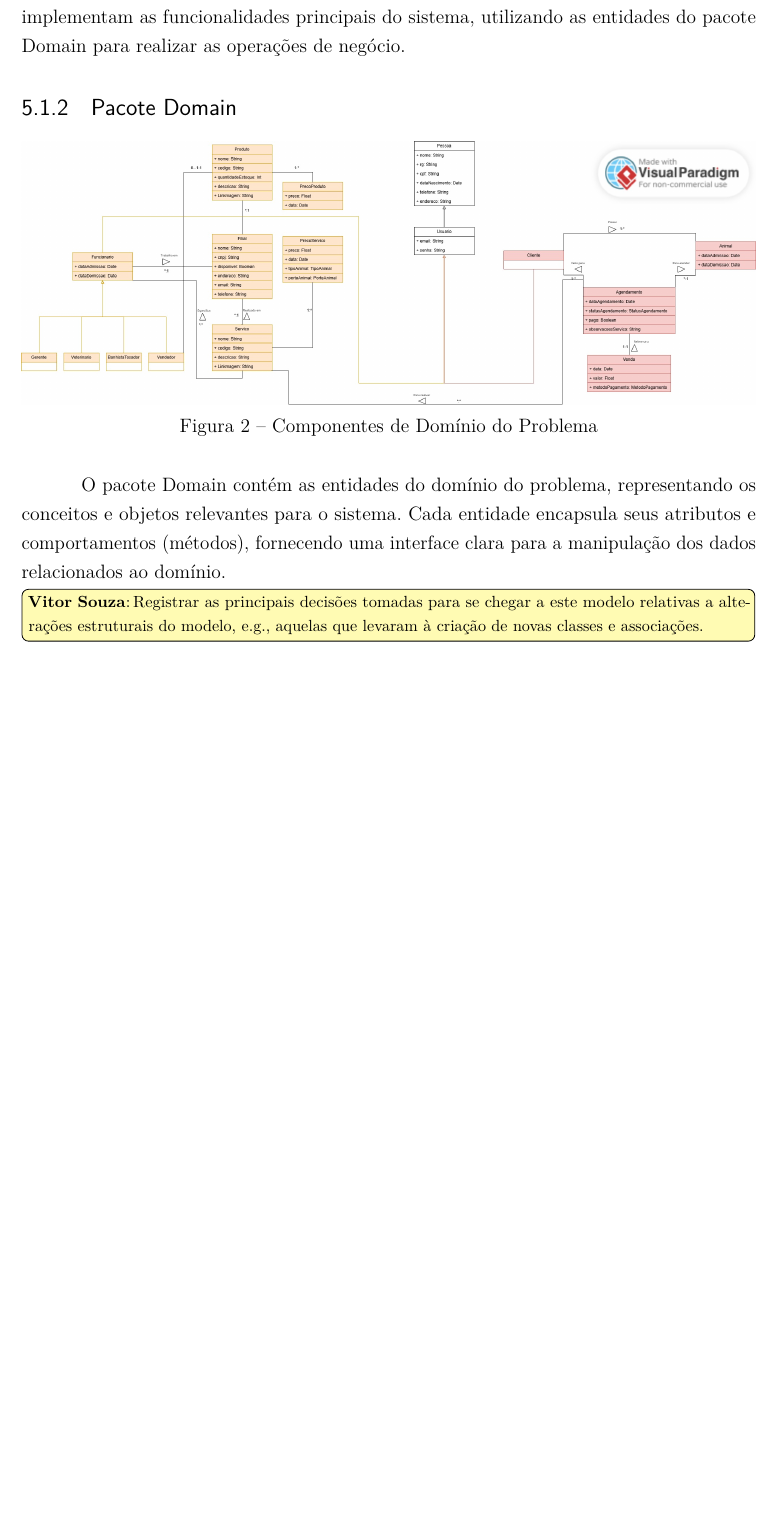
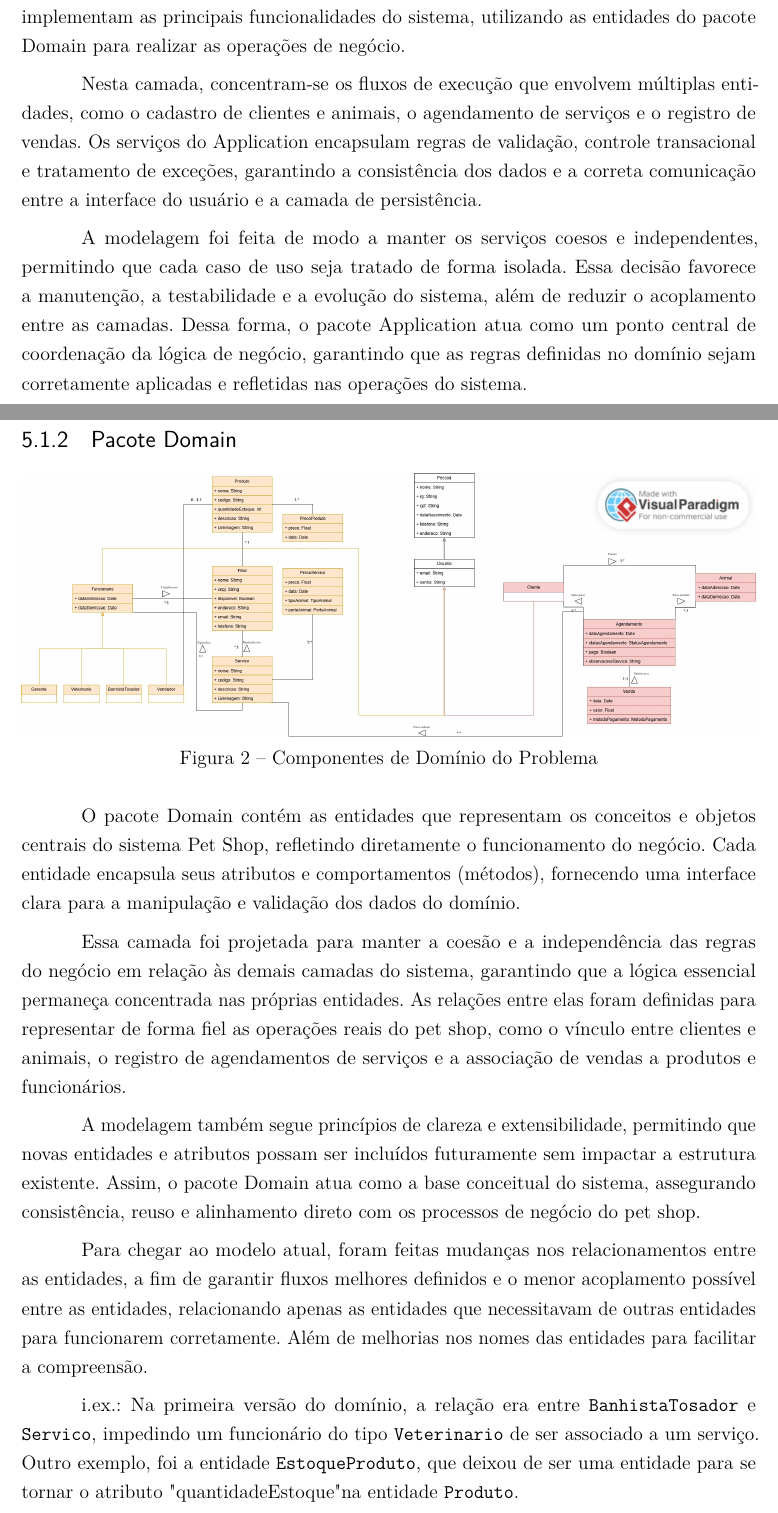
Before and after one commit to AlvaroDavi5/projeto_eng_software_2, a LaTeX thesis (projeto-nomesistema.tex, which reads capitulos/ch5-componentes.tex): part of page 10 of 11 before the commit and two parts of pages 10 and 11 of 12 after it, the two joined at a grey line, cut so that both start at the same text, the shorter picture padded with empty space. Compiled offline with pdfLaTeX.

Commit message:
fix: enhance clarity and detail in Application and Domain package descriptions

```diff
--- a/capitulos/ch5-componentes.tex
+++ b/capitulos/ch5-componentes.tex
@@ -16,9 +16,13 @@ A CLN também contém dois pacotes principais, o pacote Domain e o pacote Applic
 \subsection{Pacote Application}
 \label{sec-componentes-cln-application}
 
-O pacote Application é responsável por orquestrar as operações do sistema, coordenando a interação entre os componentes da CLN e a CGD. Ele contém os serviços que implementam as funcionalidades principais do sistema, utilizando as entidades do pacote Domain para realizar as operações de negócio.
+O pacote Application é responsável por orquestrar as operações do sistema, coordenando a interação entre os componentes da CLN e a CGD. Ele contém os serviços que implementam as principais funcionalidades do sistema, utilizando as entidades do pacote Domain para realizar as operações de negócio.
 
+Nesta camada, concentram-se os fluxos de execução que envolvem múltiplas entidades, como o cadastro de clientes e animais, o agendamento de serviços e o registro de vendas. Os serviços do Application encapsulam regras de validação, controle transacional e tratamento de exceções, garantindo a consistência dos dados e a correta comunicação entre a interface do usuário e a camada de persistência.
 
+A modelagem foi feita de modo a manter os serviços coesos e independentes, permitindo que cada caso de uso seja tratado de forma isolada. Essa decisão favorece a manutenção, a testabilidade e a evolução do sistema, além de reduzir o acoplamento entre as camadas. Dessa forma, o pacote Application atua como um ponto central de coordenação da lógica de negócio, garantindo que as regras definidas no domínio sejam corretamente aplicadas e refletidas nas operações do sistema.
+
+\newpage
 \subsection{Pacote Domain}
 \label{sec-componentes-cln-domain}
 
@@ -29,6 +33,13 @@ O pacote Application é responsável por orquestrar as operações do sistema, c
 	\label{figura-cln-domain}
 \end{figure}
 
-O pacote Domain contém as entidades do domínio do problema, representando os conceitos e objetos relevantes para o sistema. Cada entidade encapsula seus atributos e comportamentos (métodos), fornecendo uma interface clara para a manipulação dos dados relacionados ao domínio.
+O pacote Domain contém as entidades que representam os conceitos e objetos centrais do sistema Pet Shop, refletindo diretamente o funcionamento do negócio. Cada entidade encapsula seus atributos e comportamentos (métodos), fornecendo uma interface clara para a manipulação e validação dos dados do domínio.
 
-\vitor{Registrar as principais decisões tomadas para se chegar a este modelo relativas a alterações estruturais do modelo, e.g., aquelas que levaram à criação de novas classes e associações.}
+Essa camada foi projetada para manter a coesão e a independência das regras do negócio em relação às demais camadas do sistema, garantindo que a lógica essencial permaneça concentrada nas próprias entidades. As relações entre elas foram definidas para representar de forma fiel as operações reais do pet shop, como o vínculo entre clientes e animais, o registro de agendamentos de serviços e a associação de vendas a produtos e funcionários.
+
+A modelagem também segue princípios de clareza e extensibilidade, permitindo que novas entidades e atributos possam ser incluídos futuramente sem impactar a estrutura existente. Assim, o pacote Domain atua como a base conceitual do sistema, assegurando consistência, reuso e alinhamento direto com os processos de negócio do pet shop.
+
+Para chegar ao modelo atual, foram feitas mudanças nos relacionamentos entre as entidades, a fim de garantir fluxos melhores definidos e o menor acoplamento possível entre as entidades, relacionando apenas as entidades que necessitavam de outras entidades para funcionarem corretamente. Além de melhorias nos nomes das entidades para facilitar a compreensão.
+
+i.ex.: Na primeira versão do domínio, a relação era entre \verb|BanhistaTosador| e \verb|Servico|, impedindo um funcionário do tipo \verb|Veterinario| de ser associado a um serviço.
+Outro exemplo, foi a entidade \verb|EstoqueProduto|, que deixou de ser uma entidade para se tornar o atributo "quantidadeEstoque" na entidade \verb|Produto|.
```
